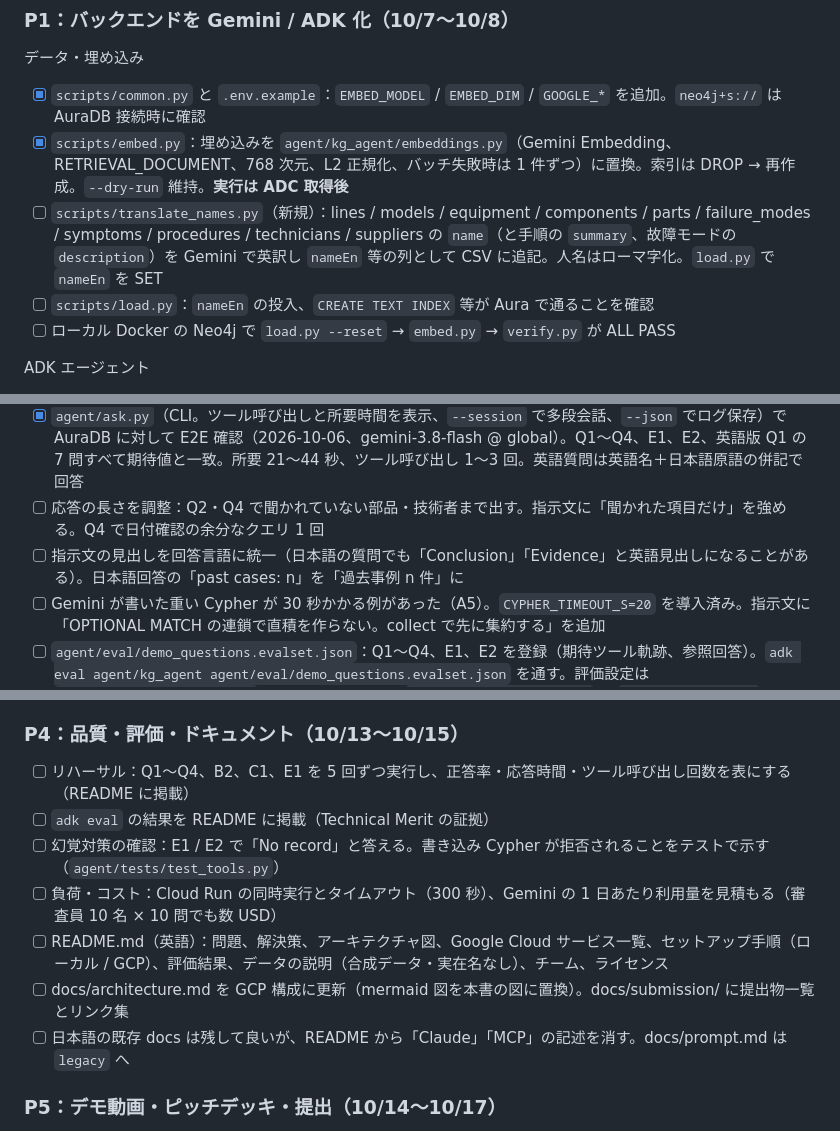
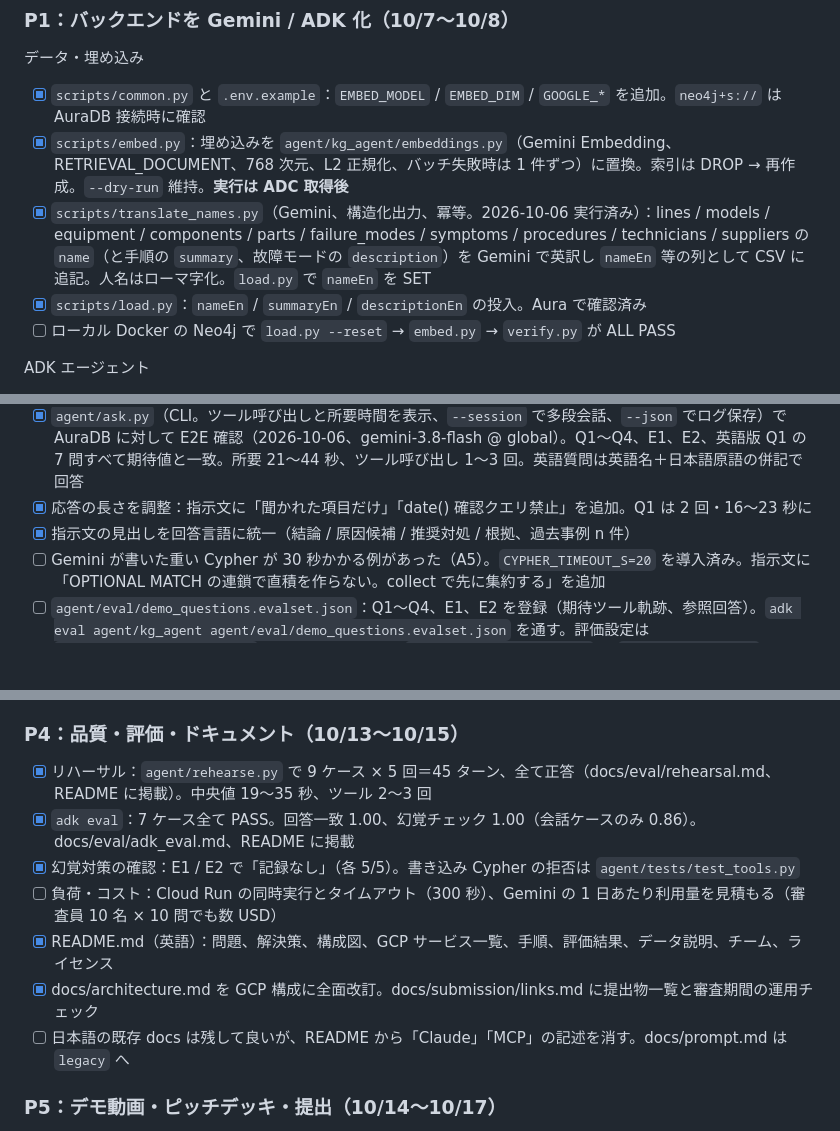
Before and after one commit to kurorooooo/kg-maintenance-agent, a Markdown page: docs/google_tasks.md, 3 parts joined by grey strips. Rendered like a GitHub page; blank space fills up the shorter version.

Commit message:
Mark P4 tasks complete in the plan
Co-Authored-By: Claude Fable 5.1 <noreply@anthropic.com>

```diff
--- a/docs/google_tasks.md
+++ b/docs/google_tasks.md
@@ -211,8 +211,8 @@ google-kg-maintenance/
 
 - [x] `scripts/common.py` と `.env.example`：`EMBED_MODEL` / `EMBED_DIM` / `GOOGLE_*` を追加。`neo4j+s://` は AuraDB 接続時に確認
 - [x] `scripts/embed.py`：埋め込みを `agent/kg_agent/embeddings.py`（Gemini Embedding、RETRIEVAL_DOCUMENT、768 次元、L2 正規化、バッチ失敗時は 1 件ずつ）に置換。索引は DROP → 再作成。`--dry-run` 維持。**実行は ADC 取得後**
-- [ ] `scripts/translate_names.py`（新規）：lines / models / equipment / components / parts / failure_modes / symptoms / procedures / technicians / suppliers の `name`（と手順の `summary`、故障モードの `description`）を Gemini で英訳し `nameEn` 等の列として CSV に追記。人名はローマ字化。`load.py` で `nameEn` を SET
-- [ ] `scripts/load.py`：`nameEn` の投入、`CREATE TEXT INDEX` 等が Aura で通ることを確認
+- [x] `scripts/translate_names.py`（Gemini、構造化出力、冪等。2026-10-06 実行済み）：lines / models / equipment / components / parts / failure_modes / symptoms / procedures / technicians / suppliers の `name`（と手順の `summary`、故障モードの `description`）を Gemini で英訳し `nameEn` 等の列として CSV に追記。人名はローマ字化。`load.py` で `nameEn` を SET
+- [x] `scripts/load.py`：`nameEn` / `summaryEn` / `descriptionEn` の投入。Aura で確認済み
 - [ ] ローカル Docker の Neo4j で `load.py --reset` → `embed.py` → `verify.py` が ALL PASS
 
 ADK エージェント
@@ -227,8 +227,8 @@ ADK エージェント
 - [x] `agent/main.py`：`get_fast_api_app(agents_dir, web=False)` ＋ `/healthz`（`RETURN 1` を実行して AuraDB をウォームアップ）。`agent/Dockerfile`、`agent/requirements.txt` も作成
 - [x] `agent/tests/test_tools.py`：読み取り専用ガード（SET/CREATE/CALL dbms 等を拒否、`n.set` のような属性名は許可）、日付の JSON 化、ツール配線。17 件 PASS
 - [x] `agent/ask.py`（CLI。ツール呼び出しと所要時間を表示、`--session` で多段会話、`--json` でログ保存）で AuraDB に対して E2E 確認（2026-10-06、gemini-3.8-flash @ global）。Q1〜Q4、E1、E2、英語版 Q1 の 7 問すべて期待値と一致。所要 21〜44 秒、ツール呼び出し 1〜3 回。英語質問は英語名＋日本語原語の併記で回答
-- [ ] 応答の長さを調整：Q2・Q4 で聞かれていない部品・技術者まで出す。指示文に「聞かれた項目だけ」を強める。Q4 で日付確認の余分なクエリ 1 回
-- [ ] 指示文の見出しを回答言語に統一（日本語の質問でも「Conclusion」「Evidence」と英語見出しになることがある）。日本語回答の「past cases: n」を「過去事例 n 件」に
+- [x] 応答の長さを調整：指示文に「聞かれた項目だけ」「date() 確認クエリ禁止」を追加。Q1 は 2 回・16〜23 秒に
+- [x] 指示文の見出しを回答言語に統一（結論 / 原因候補 / 推奨対処 / 根拠、過去事例 n 件）
 - [ ] Gemini が書いた重い Cypher が 30 秒かかる例があった（A5）。`CYPHER_TIMEOUT_S=20` を導入済み。指示文に「OPTIONAL MATCH の連鎖で直積を作らない。collect で先に集約する」を追加
 - [ ] `agent/eval/demo_questions.evalset.json`：Q1〜Q4、E1、E2 を登録（期待ツール軌跡、参照回答）。`adk eval agent/kg_agent agent/eval/demo_questions.evalset.json` を通す。評価設定は `tool_trajectory_avg_score` を緩め（順序不問）、`final_response_match_v2` と `hallucinations_v1` を使う
 - [ ] 応答時間の目標：Q1 で 15 秒以内（Flash）。超える場合はプロンプト短縮、`top_k` 削減、Cypher の 1 回化
@@ -281,12 +281,12 @@ UX の仕上げ（審査 10%＋Best UI/UX 賞）
 
 ### P4：品質・評価・ドキュメント（10/13〜10/15）
 
-- [ ] リハーサル：Q1〜Q4、B2、C1、E1 を 5 回ずつ実行し、正答率・応答時間・ツール呼び出し回数を表にする（README に掲載）
-- [ ] `adk eval` の結果を README に掲載（Technical Merit の証拠）
-- [ ] 幻覚対策の確認：E1 / E2 で「No record」と答える。書き込み Cypher が拒否されることをテストで示す（`agent/tests/test_tools.py`）
+- [x] リハーサル：`agent/rehearse.py` で 9 ケース × 5 回＝45 ターン、全て正答（docs/eval/rehearsal.md、README に掲載）。中央値 19〜35 秒、ツール 2〜3 回
+- [x] `adk eval`：7 ケース全て PASS。回答一致 1.00、幻覚チェック 1.00（会話ケースのみ 0.86）。docs/eval/adk_eval.md、README に掲載
+- [x] 幻覚対策の確認：E1 / E2 で「記録なし」（各 5/5）。書き込み Cypher の拒否は `agent/tests/test_tools.py`
 - [ ] 負荷・コスト：Cloud Run の同時実行とタイムアウト（300 秒）、Gemini の 1 日あたり利用量を見積もる（審査員 10 名 × 10 問でも数 USD）
-- [ ] README.md（英語）：問題、解決策、アーキテクチャ図、Google Cloud サービス一覧、セットアップ手順（ローカル / GCP）、評価結果、データの説明（合成データ・実在名なし）、チーム、ライセンス
-- [ ] docs/architecture.md を GCP 構成に更新（mermaid 図を本書の図に置換）。docs/submission/ に提出物一覧とリンク集
+- [x] README.md（英語）：問題、解決策、構成図、GCP サービス一覧、手順、評価結果、データ説明、チーム、ライセンス
+- [x] docs/architecture.md を GCP 構成に全面改訂。docs/submission/links.md に提出物一覧と審査期間の運用チェック
 - [ ] 日本語の既存 docs は残して良いが、README から「Claude」「MCP」の記述を消す。docs/prompt.md は `legacy` へ
 
 ### P5：デモ動画・ピッチデッキ・提出（10/14〜10/17）
```
